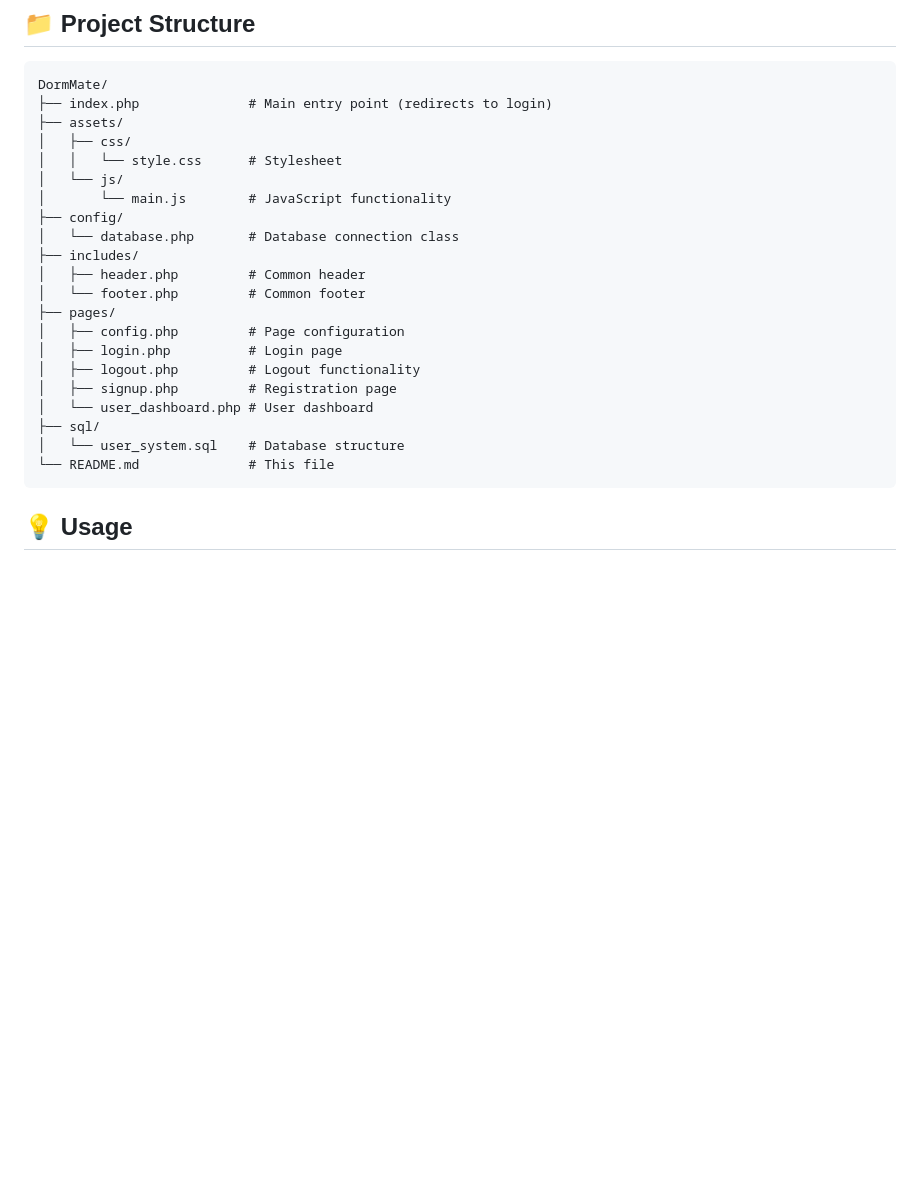
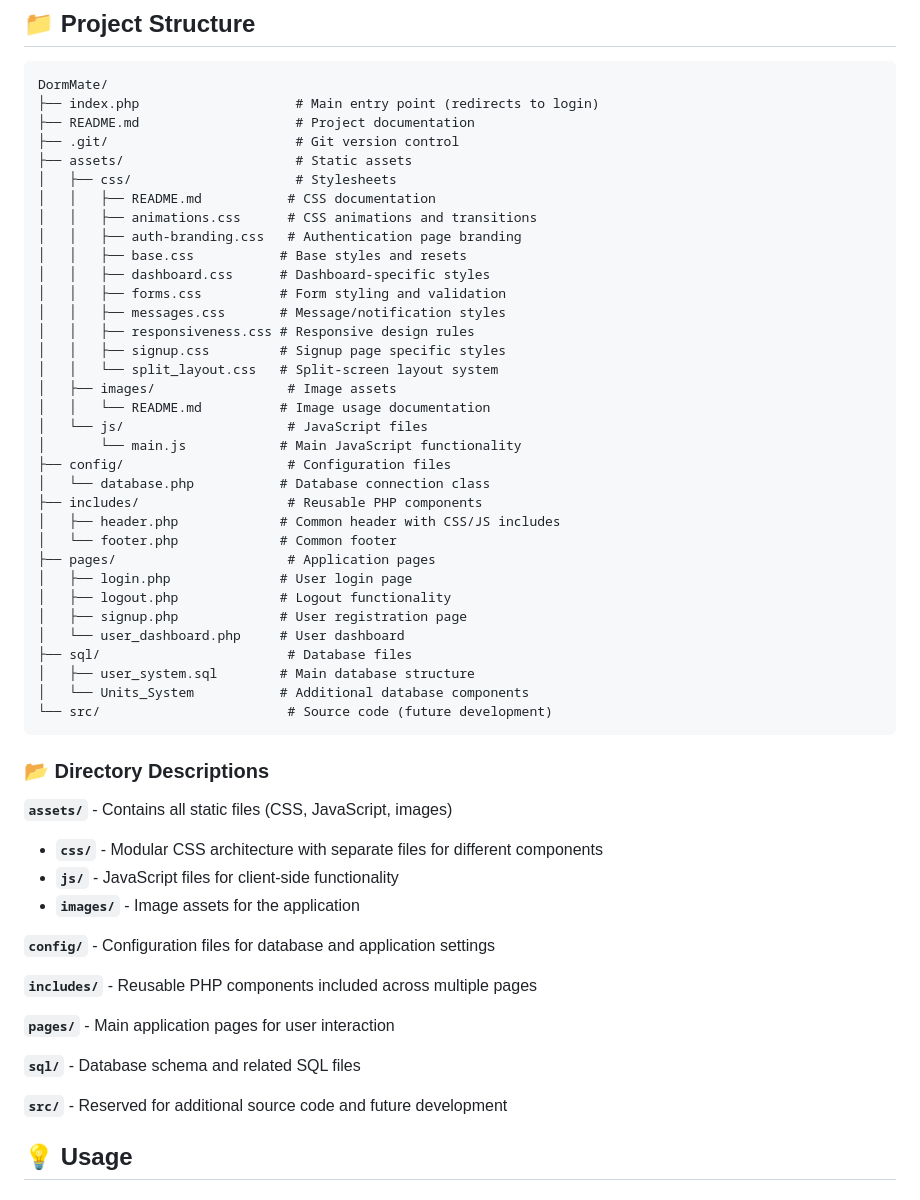
Before and after one commit to marcdelro/DormMate_Project, a Markdown page: README.md, the part around the change. Rendered like a GitHub page; blank space fills up the shorter version.

Commit message:
Updated README for project structure and changes

````diff
--- a/README.md
+++ b/README.md
@@ -126,27 +126,57 @@ http://localhost/DormMate
 
 ```
 DormMate/
-├── index.php              # Main entry point (redirects to login)
-├── assets/
-│   ├── css/
-│   │   └── style.css      # Stylesheet
-│   └── js/
-│       └── main.js        # JavaScript functionality
-├── config/
-│   └── database.php       # Database connection class
-├── includes/
-│   ├── header.php         # Common header
-│   └── footer.php         # Common footer
-├── pages/
-│   ├── config.php         # Page configuration
-│   ├── login.php          # Login page
-│   ├── logout.php         # Logout functionality
-│   ├── signup.php         # Registration page
-│   └── user_dashboard.php # User dashboard
-├── sql/
-│   └── user_system.sql    # Database structure
-└── README.md              # This file
+├── index.php                    # Main entry point (redirects to login)
+├── README.md                    # Project documentation
+├── .git/                        # Git version control
+├── assets/                      # Static assets
+│   ├── css/                     # Stylesheets
+│   │   ├── README.md           # CSS documentation
+│   │   ├── animations.css      # CSS animations and transitions
+│   │   ├── auth-branding.css   # Authentication page branding
+│   │   ├── base.css           # Base styles and resets
+│   │   ├── dashboard.css      # Dashboard-specific styles
+│   │   ├── forms.css          # Form styling and validation
+│   │   ├── messages.css       # Message/notification styles
+│   │   ├── responsiveness.css # Responsive design rules
+│   │   ├── signup.css         # Signup page specific styles
+│   │   └── split_layout.css   # Split-screen layout system
+│   ├── images/                 # Image assets
+│   │   └── README.md          # Image usage documentation
+│   └── js/                     # JavaScript files
+│       └── main.js            # Main JavaScript functionality
+├── config/                     # Configuration files
+│   └── database.php           # Database connection class
+├── includes/                   # Reusable PHP components
+│   ├── header.php             # Common header with CSS/JS includes
+│   └── footer.php             # Common footer
+├── pages/                      # Application pages
+│   ├── login.php              # User login page
+│   ├── logout.php             # Logout functionality
+│   ├── signup.php             # User registration page
+│   └── user_dashboard.php     # User dashboard
+├── sql/                        # Database files
+│   ├── user_system.sql        # Main database structure
+│   └── Units_System           # Additional database components
+└── src/                        # Source code (future development)
 ```
+
+### 📂 Directory Descriptions
+
+**`assets/`** - Contains all static files (CSS, JavaScript, images)
+- **`css/`** - Modular CSS architecture with separate files for different components
+- **`js/`** - JavaScript files for client-side functionality
+- **`images/`** - Image assets for the application
+
+**`config/`** - Configuration files for database and application settings
+
+**`includes/`** - Reusable PHP components included across multiple pages
+
+**`pages/`** - Main application pages for user interaction
+
+**`sql/`** - Database schema and related SQL files
+
+**`src/`** - Reserved for additional source code and future development
 
 ## 💡 Usage
 
````
